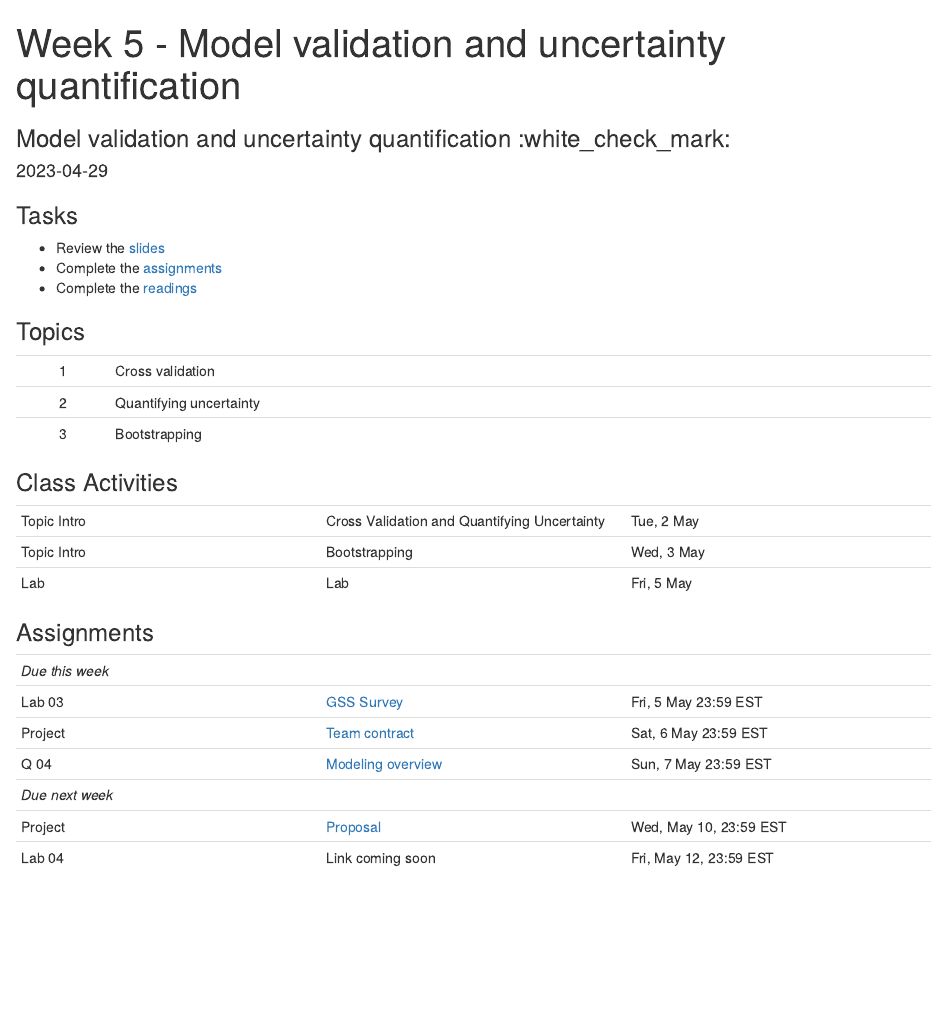
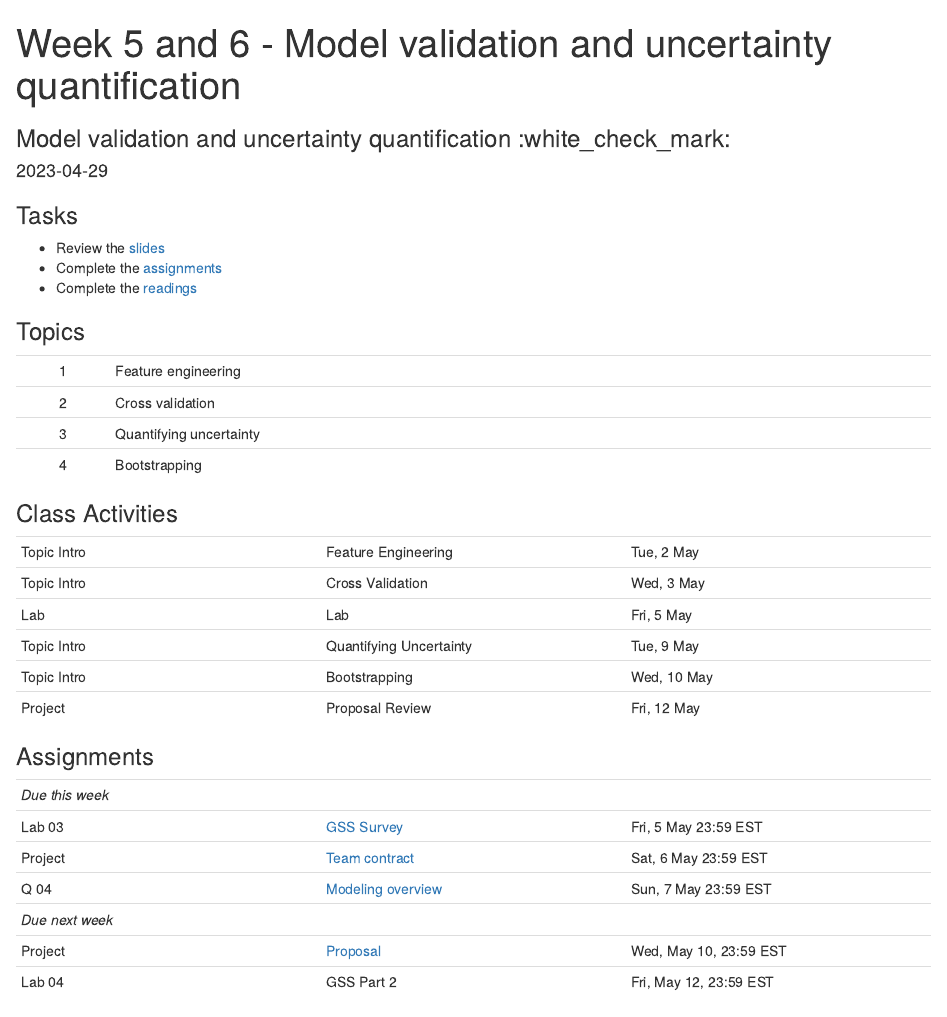
Before and after one commit to LaurieLBaker/COA-Data-Analysis, an R Markdown document (content/post/05-week/index.Rmarkdown): the page in a window 1100 px wide, from its top. Rendered offline with R 4.5, knitr and Pandoc, with nearby package versions.

Commit message:
Update plan for week 5 and 6

```diff
--- a/content/post/05-week/index.Rmarkdown
+++ b/content/post/05-week/index.Rmarkdown
@@ -1,5 +1,5 @@
 ---
-title: 'Week 5 - Model validation and uncertainty quantification'
+title: 'Week 5 and 6 - Model validation and uncertainty quantification'
 author: ''
 date: '2023-04-29'
 slug: []
@@ -36,18 +36,22 @@ projects: []
 
 | <div style="width:50px;text-align:center">No.</div> | <div style="width:250px;text-align:left">Title</div> | <div style="width:80px;text-align:center">Slides</div> |
 |:---:|:---------------------|:-------:|:--------:|
-| 1 | Cross validation | [<span style='color: #4b5357;'><i class='fas fa-desktop fa-lg'></i></span>](https://laurielbaker.github.io/DCS-210/course-materials/slides/u4-d09-cross-validation/u4-d09-cross-validation.html#1) |
-| 2 | Quantifying uncertainty | [<span style='color: #4b5357;'><i class='fas fa-desktop fa-lg'></i></span>](https://laurielbaker.github.io/DCS-210/course-materials/slides/u4-d10-quantify-uncertainty/u4-d10-quantify-uncertainty.html#1) |
-| 3 | Bootstrapping | [<span style='color: #4b5357;'><i class='fas fa-desktop fa-lg'></i></span>](https://laurielbaker.github.io/DCS-210/course-materials/slides/u4-d11-bootstrap/u4-d11-bootstrap.html#1) |
+| 1 | Feature engineering | [<span style='color: #4b5357;'><i class='fas fa-desktop fa-lg'></i></span>](https://laurielbaker.github.io/DCS-210/course-materials/slides/u4-d08-feature-engineering/u4-d08-feature-engineering.html) |
+| 2 | Cross validation | [<span style='color: #4b5357;'><i class='fas fa-desktop fa-lg'></i></span>](https://laurielbaker.github.io/DCS-210/course-materials/slides/u4-d09-cross-validation/u4-d09-cross-validation.html#1) |
+| 3 | Quantifying uncertainty | [<span style='color: #4b5357;'><i class='fas fa-desktop fa-lg'></i></span>](https://laurielbaker.github.io/DCS-210/course-materials/slides/u4-d10-quantify-uncertainty/u4-d10-quantify-uncertainty.html#1) |
+| 4 | Bootstrapping | [<span style='color: #4b5357;'><i class='fas fa-desktop fa-lg'></i></span>](https://laurielbaker.github.io/DCS-210/course-materials/slides/u4-d11-bootstrap/u4-d11-bootstrap.html#1) |
 
 
 ### Class Activities
 
 | <div style="width:120px;text-align:left">Activity</div> | <div style="width:340px;text-align:left">Title</div> | <div style="width:200px;text-align:left">Date</div> |
 |:---|:---|:---|
-| Topic Intro | Cross Validation and Quantifying Uncertainty | Tue, 2 May |
-| Topic Intro | Bootstrapping | Wed, 3 May |
+| Topic Intro | Feature Engineering | Tue, 2 May |
+| Topic Intro | Cross Validation | Wed, 3 May |
 | Lab | Lab | Fri, 5 May |
+| Topic Intro | Quantifying Uncertainty | Tue, 9 May |
+| Topic Intro | Bootstrapping | Wed, 10 May |
+| Project | Proposal Review | Fri, 12 May |
 
 ### Assignments
 
@@ -59,7 +63,7 @@ projects: []
 | Q 04 | [Modeling overview](https://laurie-the-student-baker.shinyapps.io/09-modeling-overview/#section-questions)  | Sun, 7 May 23:59 EST |
 | *Due next week* | | |
 | Project | [Proposal](/#project) | Wed, May 10, 23:59 EST|
-| Lab 04 | Link coming soon | Fri, May 12, 23:59 EST |
+| Lab 04 | GSS Part 2 | Fri, May 12, 23:59 EST |
 
 
 ### Readings
```
Also changed, not shown: content/post/05-week/index.Rmarkdown (2 more changed lines), 1 other file.
